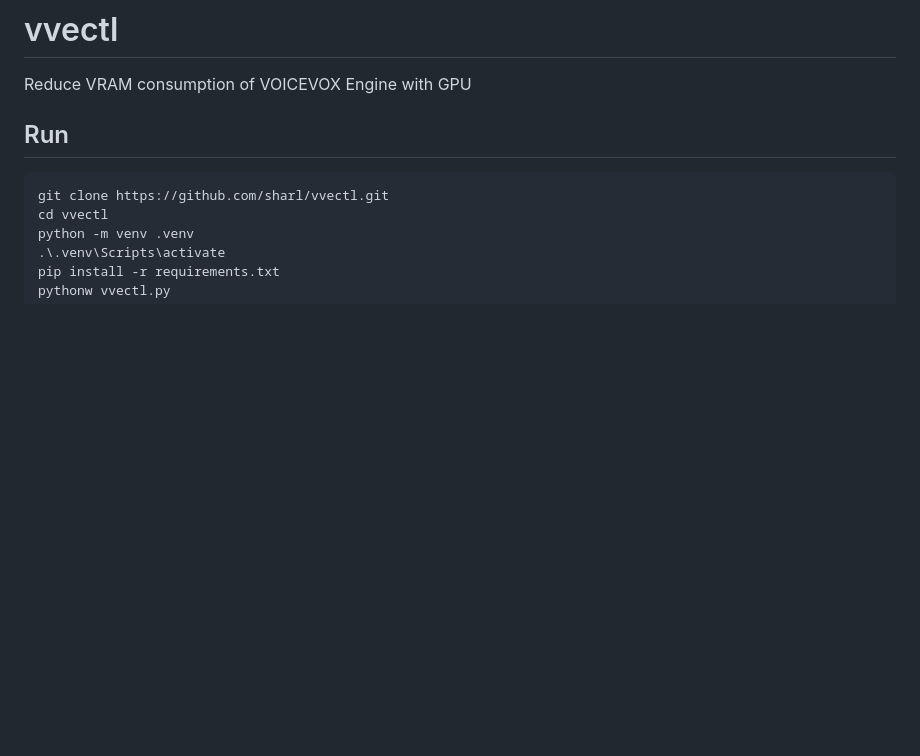
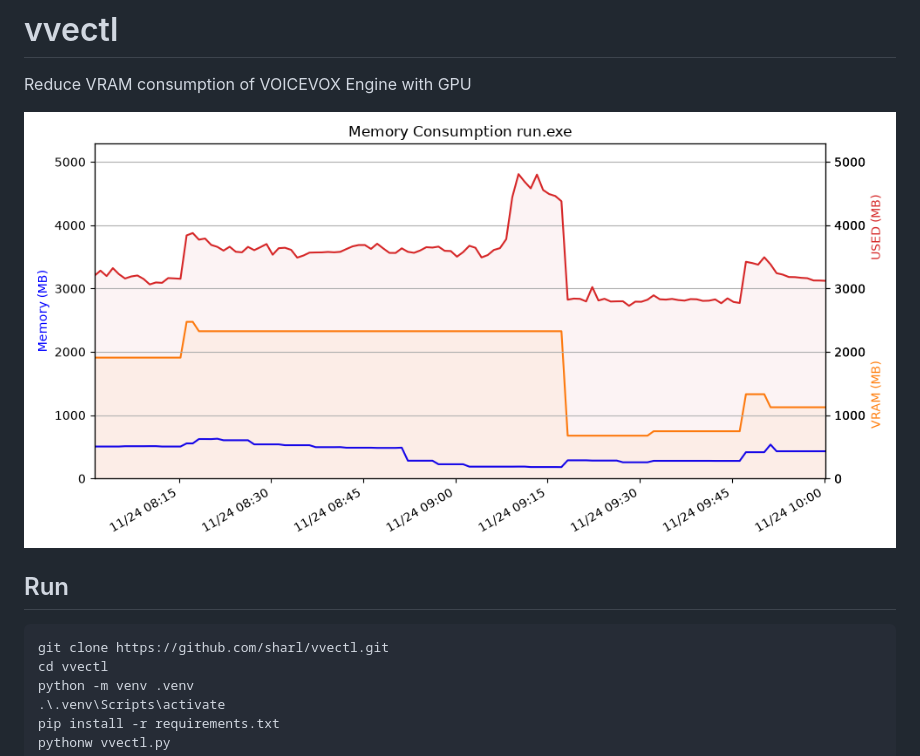
Before and after one commit to sharl/vvectl, a Markdown page: README.md, the part around the change. GitHub-like rendering; pictures changed too: Assets/Fig_run.png (added); blank space fills up the shorter version.

Commit message:
add reduction status

```diff
--- a/README.md
+++ b/README.md
@@ -1,6 +1,8 @@
 # vvectl
 
 Reduce VRAM consumption of VOICEVOX Engine with GPU
+
+![](Assets/Fig_run.png)
 
 ## Run
 
```
